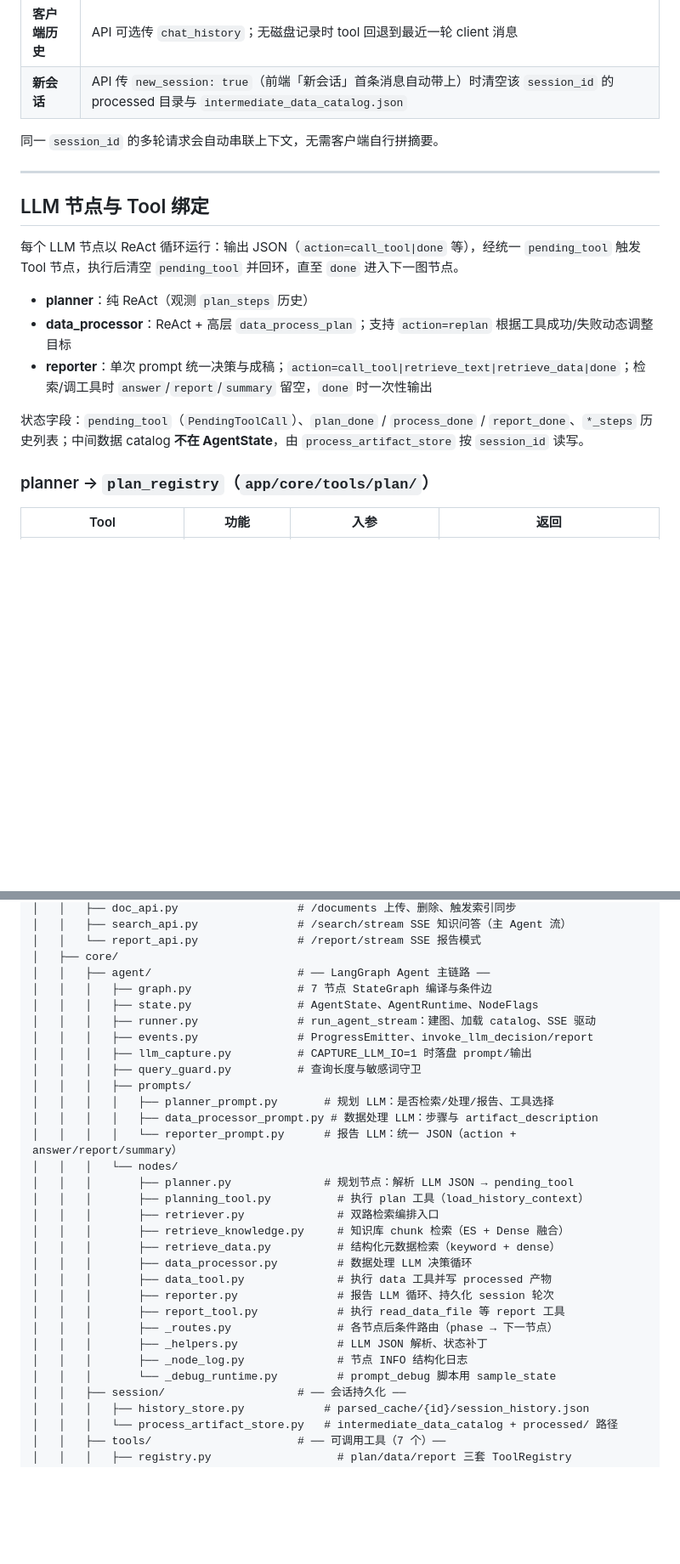
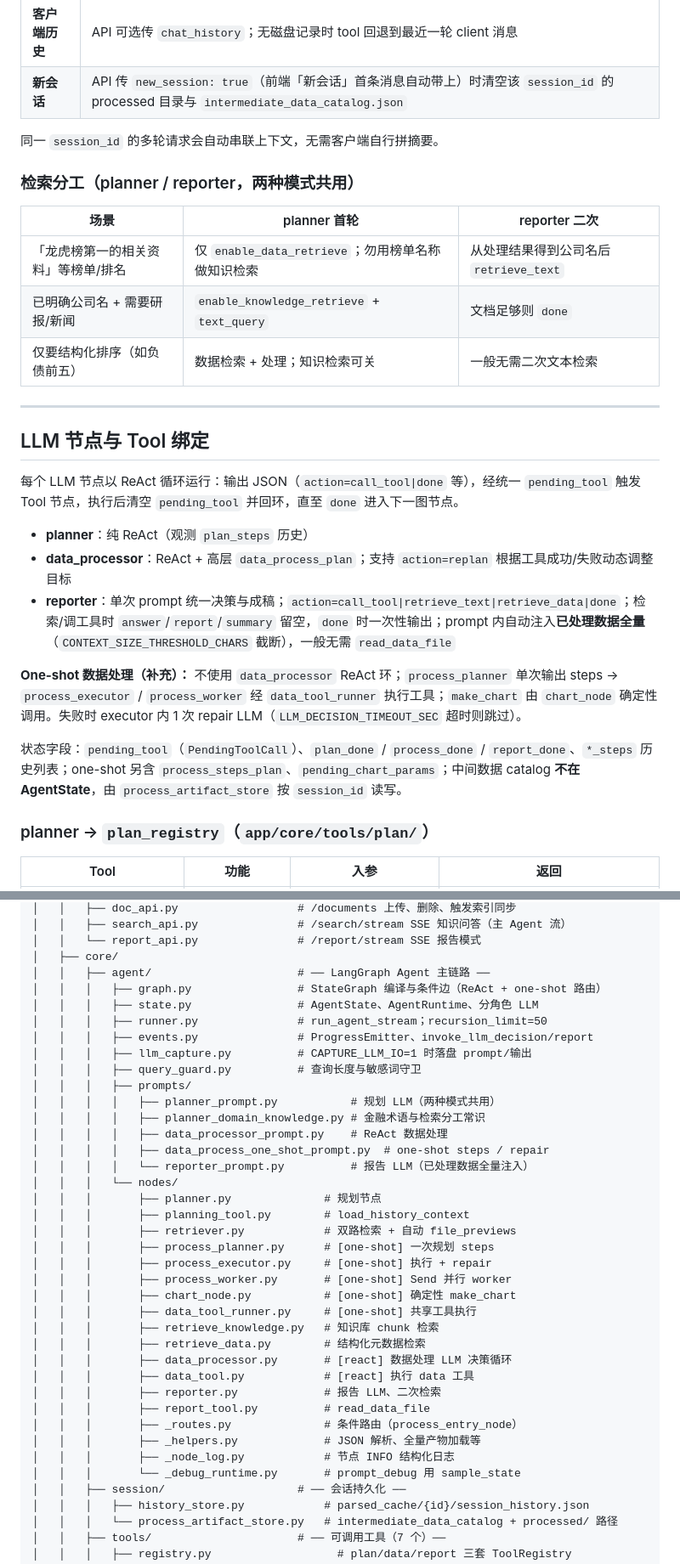
Before and after one commit to pluto328/FinReportDataAgent, a Markdown page: README.md, 2 parts joined by grey strips. Shown at 85% size. Rendered like a GitHub page; blank space fills up the shorter version.

Commit message:
docs: 平行补充 One-shot 模式文档并保留 ReAct 说明
Co-authored-by: Cursor <cursoragent@cursor.com>

```diff
--- a/README.md
+++ b/README.md
@@ -90,6 +129,14 @@
 
 同一 `session_id` 的多轮请求会自动串联上下文，无需客户端自行拼摘要。
 
+### 检索分工（planner / reporter，两种模式共用）
+
+| 场景 | planner 首轮 | reporter 二次 |
+| --- | --- | --- |
+| 「龙虎榜第一的相关资料」等榜单/排名 | 仅 `enable_data_retrieve`；勿用榜单名称做知识检索 | 从处理结果得到公司名后 `retrieve_text` |
+| 已明确公司名 + 需要研报/新闻 | `enable_knowledge_retrieve` + `text_query` | 文档足够则 `done` |
+| 仅要结构化排序（如负债前五） | 数据检索 + 处理；知识检索可关 | 一般无需二次文本检索 |
+
 ---
 
 ## LLM 节点与 Tool 绑定
@@ -98,9 +145,11 @@
 
 - **planner**：纯 ReAct（观测 `plan_steps` 历史）
 - **data_processor**：ReAct + 高层 `data_process_plan`；支持 `action=replan` 根据工具成功/失败动态调整目标
-- **reporter**：单次 prompt 统一决策与成稿；`action=call_tool|retrieve_text|retrieve_data|done`；检索/调工具时 `answer`/`report`/`summary` 留空，`done` 时一次性输出
+- **reporter**：单次 prompt 统一决策与成稿；`action=call_tool|retrieve_text|retrieve_data|done`；检索/调工具时 `answer`/`report`/`summary` 留空，`done` 时一次性输出；prompt 内自动注入**已处理数据全量**（`CONTEXT_SIZE_THRESHOLD_CHARS` 截断），一般无需 `read_data_file`
 
-状态字段：`pending_tool`（`PendingToolCall`）、`plan_done` / `process_done` / `report_done`、`*_steps` 历史列表；中间数据 catalog **不在 AgentState**，由 `process_artifact_store` 按 `session_id` 读写。
+**One-shot 数据处理（补充）：** 不使用 `data_processor` ReAct 环；`process_planner` 单次输出 steps → `process_executor` / `process_worker` 经 `data_tool_runner` 执行工具；`make_chart` 由 `chart_node` 确定性调用。失败时 executor 内 1 次 repair LLM（`LLM_DECISION_TIMEOUT_SEC` 超时则跳过）。
+
+状态字段：`pending_tool`（`PendingToolCall`）、`plan_done` / `process_done` / `report_done`、`*_steps` 历史列表；one-shot 另含 `process_steps_plan`、`pending_chart_params`；中间数据 catalog **不在 AgentState**，由 `process_artifact_store` 按 `session_id` 读写。
 
 ### planner → `plan_registry`（`app/core/tools/plan/`）
 
@@ -230,30 +289,37 @@ Knowledge_Rag_System_Agent/
 │   │   └── report_api.py               # /report/stream SSE 报告模式
 │   ├── core/
 │   │   ├── agent/                      # ── LangGraph Agent 主链路 ──
-│   │   │   ├── graph.py                # 7 节点 StateGraph 编译与条件边
-│   │   │   ├── state.py                # AgentState、AgentRuntime、NodeFlags
-│   │   │   ├── runner.py               # run_agent_stream：建图、加载 catalog、SSE 驱动
+│   │   │   ├── graph.py                # StateGraph 编译与条件边（ReAct + one-shot 路由）
+│   │   │   ├── state.py                # AgentState、AgentRuntime、分角色 LLM
+│   │   │   ├── runner.py               # run_agent_stream；recursion_limit=50
 │   │   │   ├── events.py               # ProgressEmitter、invoke_llm_decision/report
 │   │   │   ├── llm_capture.py          # CAPTURE_LLM_IO=1 时落盘 prompt/输出
 │   │   │   ├── query_guard.py          # 查询长度与敏感词守卫
 │   │   │   ├── prompts/
-│   │   │   │   ├── planner_prompt.py       # 规划 LLM：是否检索/处理/报告、工具选择
-│   │   │   │   ├── data_processor_prompt.py # 数据处理 LLM：步骤与 artifact_description
-│   │   │   │   └── reporter_prompt.py      # 报告 LLM：统一 JSON（action + answer/report/summary）
+│   │   │   │   ├── planner_prompt.py           # 规划 LLM（两种模式共用）
+│   │   │   │   ├── planner_domain_knowledge.py # 金融术语与检索分工常识
+│   │   │   │   ├── data_processor_prompt.py    # ReAct 数据处理
+│   │   │   │   ├── data_process_one_shot_prompt.py  # one-shot steps / repair
+│   │   │   │   └── reporter_prompt.py          # 报告 LLM（已处理数据全量注入）
 │   │   │   └── nodes/
-│   │   │       ├── planner.py              # 规划节点：解析 LLM JSON → pending_tool
-│   │   │       ├── planning_tool.py          # 执行 plan 工具（load_history_context）
-│   │   │       ├── retriever.py              # 双路检索编排入口
-│   │   │       ├── retrieve_knowledge.py     # 知识库 chunk 检索（ES + Dense 融合）
-│   │   │       ├── retrieve_data.py          # 结构化元数据检索（keyword + dense）
-│   │   │       ├── data_processor.py         # 数据处理 LLM 决策循环
-│   │   │       ├── data_tool.py              # 执行 data 工具并写 processed 产物
-│   │   │       ├── reporter.py               # 报告 LLM 循环、持久化 session 轮次
-│   │   │       ├── report_tool.py            # 执行 read_data_file 等 report 工具
-│   │   │       ├── _routes.py                # 各节点后条件路由（phase → 下一节点）
-│   │   │       ├── _helpers.py               # LLM JSON 解析、状态补丁
-│   │   │       ├── _node_log.py              # 节点 INFO 结构化日志
-│   │   │       └── _debug_runtime.py         # prompt_debug 脚本用 sample_state
+│   │   │       ├── planner.py              # 规划节点
+│   │   │       ├── planning_tool.py        # load_history_context
+│   │   │       ├── retriever.py            # 双路检索 + 自动 file_previews
+│   │   │       ├── process_planner.py      # [one-shot] 一次规划 steps
+│   │   │       ├── process_executor.py     # [one-shot] 执行 + repair
+│   │   │       ├── process_worker.py       # [one-shot] Send 并行 worker
+│   │   │       ├── chart_node.py           # [one-shot] 确定性 make_chart
+│   │   │       ├── data_tool_runner.py     # [one-shot] 共享工具执行
+│   │   │       ├── retrieve_knowledge.py   # 知识库 chunk 检索
+│   │   │       ├── retrieve_data.py        # 结构化元数据检索
+│   │   │       ├── data_processor.py       # [react] 数据处理 LLM 决策循环
+│   │   │       ├── data_tool.py            # [react] 执行 data 工具
+│   │   │       ├── reporter.py             # 报告 LLM、二次检索
+│   │   │       ├── report_tool.py          # read_data_file
+│   │   │       ├── _routes.py              # 条件路由（process_entry_node）
+│   │   │       ├── _helpers.py             # JSON 解析、全量产物加载等
+│   │   │       ├── _node_log.py            # 节点 INFO 结构化日志
+│   │   │       └── _debug_runtime.py       # prompt_debug 用 sample_state
 │   │   ├── session/                    # ── 会话持久化 ──
 │   │   │   ├── history_store.py            # parsed_cache/{id}/session_history.json
 │   │   │   └── process_artifact_store.py   # intermediate_data_catalog + processed/ 路径
```
Also changed, not shown: other parts of README.md (+88 -13 lines).
